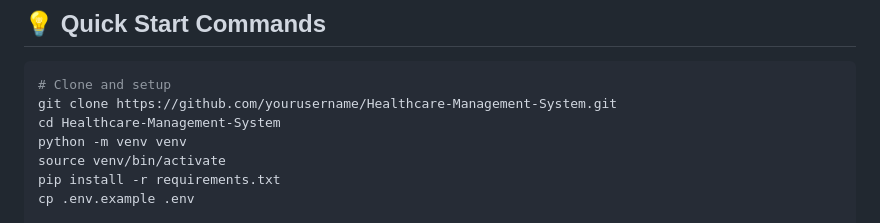
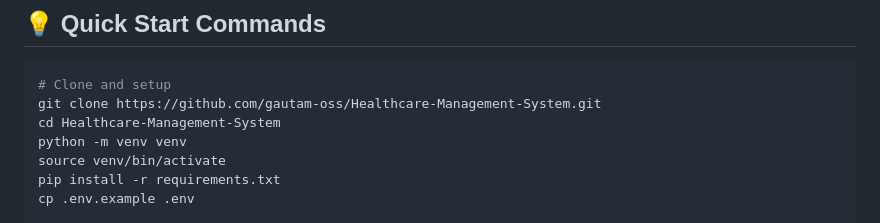
Before and after one commit to gautam-oss/Healthcare_Management_System, a Markdown page: README.md, the part around the change printed below. GitHub-like rendering.

````diff
--- a/README.md
+++ b/README.md
@@ -443,7 +443,7 @@ copies of the Software...
 
 ```bash
 # Clone and setup
-git clone https://github.com/yourusername/Healthcare-Management-System.git
+git clone https://github.com/gautam-oss/Healthcare-Management-System.git
 cd Healthcare-Management-System
 python -m venv venv
 source venv/bin/activate
````
Also changed, not shown: other parts of README.md (+1 -1 lines).
